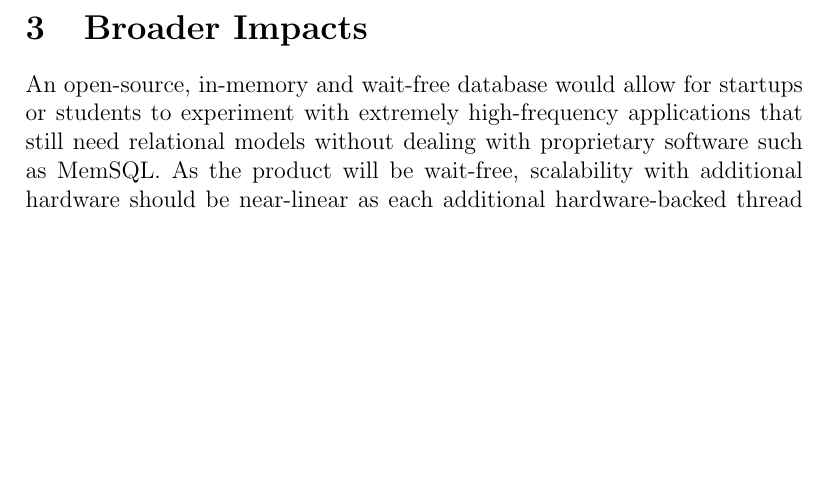
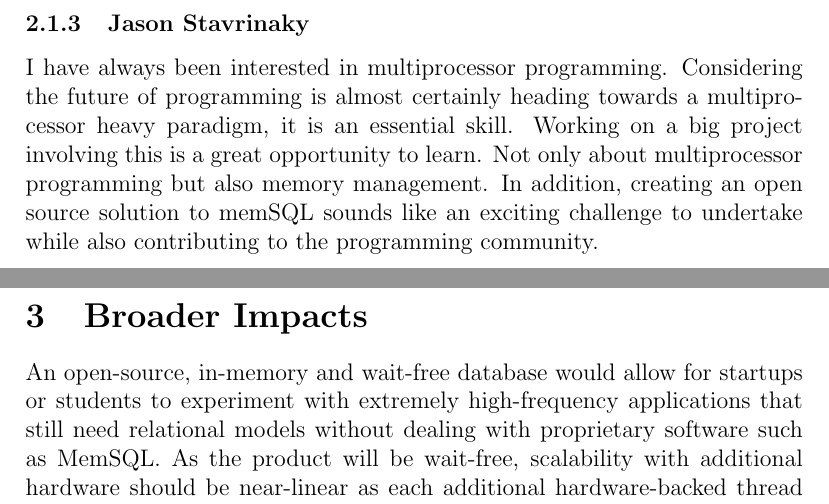
Before and after one commit to Dar13/OpenMemDB, a LaTeX document (Documents/SD1_Final_Document/final_document.tex): part of page 7 of 68 before the commit and two parts of pages 7 and 8 of 69 after it, the two joined at a grey line, cut at the place of the change, the shorter picture padded with empty space. Compiled offline with pdfLaTeX.

Commit message:
added Jason's motivation and computer info

```diff
--- a/Documents/SD1_Final_Document/final_document.tex
+++ b/Documents/SD1_Final_Document/final_document.tex
@@ -146,6 +146,16 @@ standards-defined technologies opens the door for later opportunities in cutting
   as well as discover broader applications for lock-free and wait-free data structures. I
   know that throughout the course of this project I will learn a great deal and come out
   as a much improved software developer and computer scientist.
+
+\subsubsection{Jason Stavrinaky}
+I have always been interested in multiprocessor programming.  Considering the
+future  of  programming  is  almost  certainly  heading  towards  a  multiprocessor
+heavy paradigm, it is an essential skill.  Working on a big project involving this
+is a great opportunity to learn.  Not only about multiprocessor programming
+but also memory management.  In addition, creating an open source solution to
+memSQL sounds like an exciting challenge to undertake while also contributing
+to the programming community.
+
 \newpage
 
 \section{Broader Impacts}
```
Also changed, not shown: Documents/SD1_Final_Document/final_document.tex (11 more changed lines).
